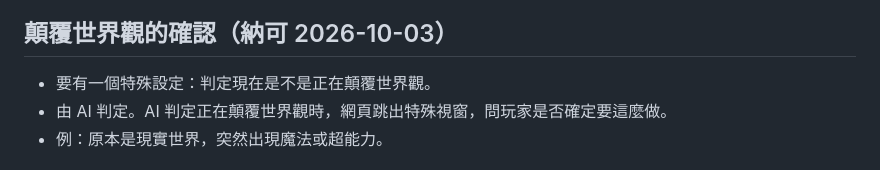
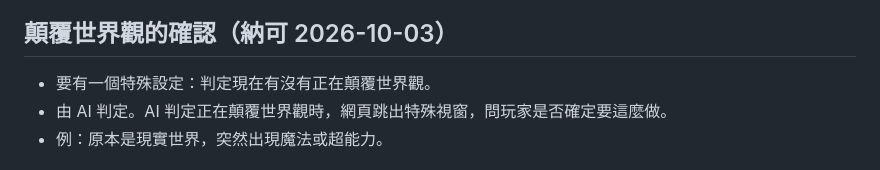
Before and after one commit to NightKorel/Fair-Taley, a Markdown page: 設計文件/核心設計.md, the part around the change. GitHub-like rendering.

Commit message:
設計：顛覆世界觀段落用詞
Co-Authored-By: Claude Opus 5.5 <noreply@anthropic.com>
Claude-Session: https://claude.ai/code/session_01MyRBHKdcQBhS1s9SgVCCTp

```diff
--- a/設計文件/核心設計.md
+++ b/設計文件/核心設計.md
@@ -36,7 +36,7 @@
 
 ## 顛覆世界觀的確認（納可 2026-10-03）
 
-- 要有一個特殊設定：判定現在是不是正在顛覆世界觀。
+- 要有一個特殊設定：判定現在有沒有正在顛覆世界觀。
 - 由 AI 判定。AI 判定正在顛覆世界觀時，網頁跳出特殊視窗，問玩家是否確定要這麼做。
 - 例：原本是現實世界，突然出現魔法或超能力。
 
```
